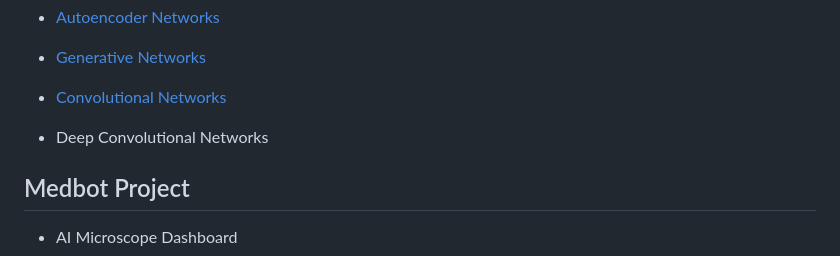
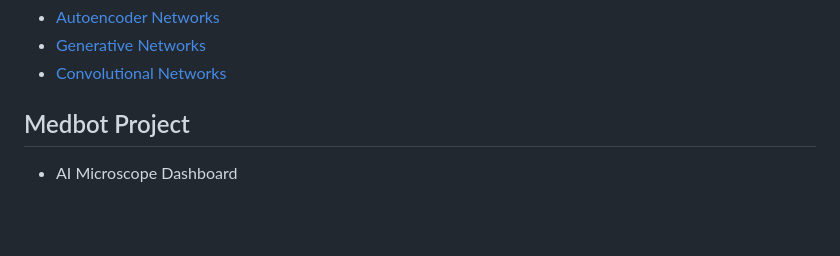
Before and after one commit to williamedwardhahn/AI_Science_Medicine, a Markdown page: README.md, the part around one of its changes. GitHub-like rendering; blank space fills up the shorter version.

```diff
--- a/README.md
+++ b/README.md
@@ -32,8 +31,6 @@
 * [Autoencoder Networks](https://colab.research.google.com/drive/1plbvxqA4vjJqJZ2XzUkUoZaXhabovhfv?usp=sharing)
-
 * [Generative Networks](https://colab.research.google.com/drive/1plbvxqA4vjJqJZ2XzUkUoZaXhabovhfv?usp=sharing)
 * [Convolutional Networks](https://colab.research.google.com/drive/1qK672fOInXnhV2N2cNm_wlTTGxIjaKwQ?usp=sharing)
-* Deep Convolutional Networks
 
 ## Medbot Project
 * AI Microscope Dashboard
```
Also changed, not shown: other parts of README.md (+1 -2 lines).
